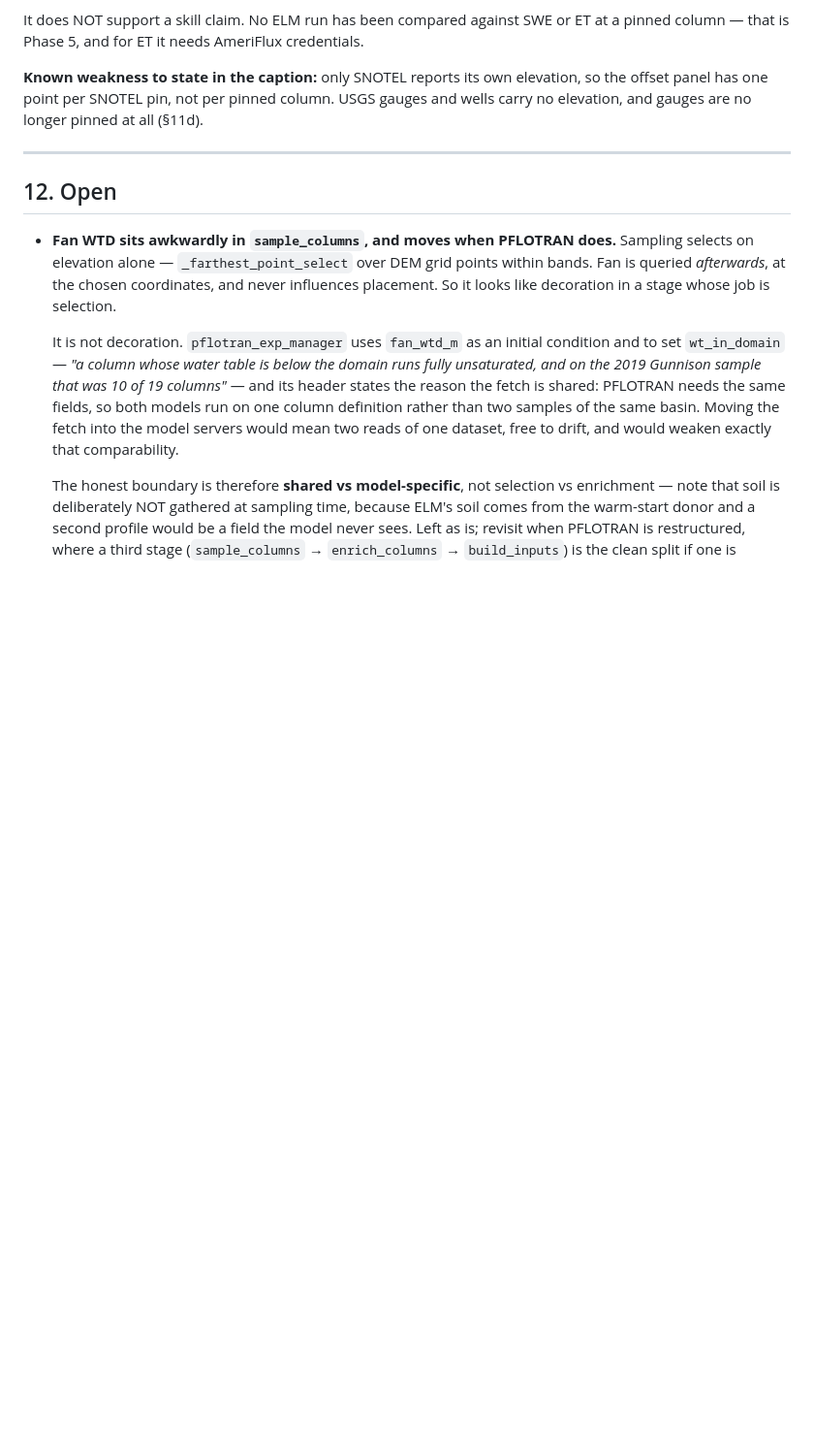
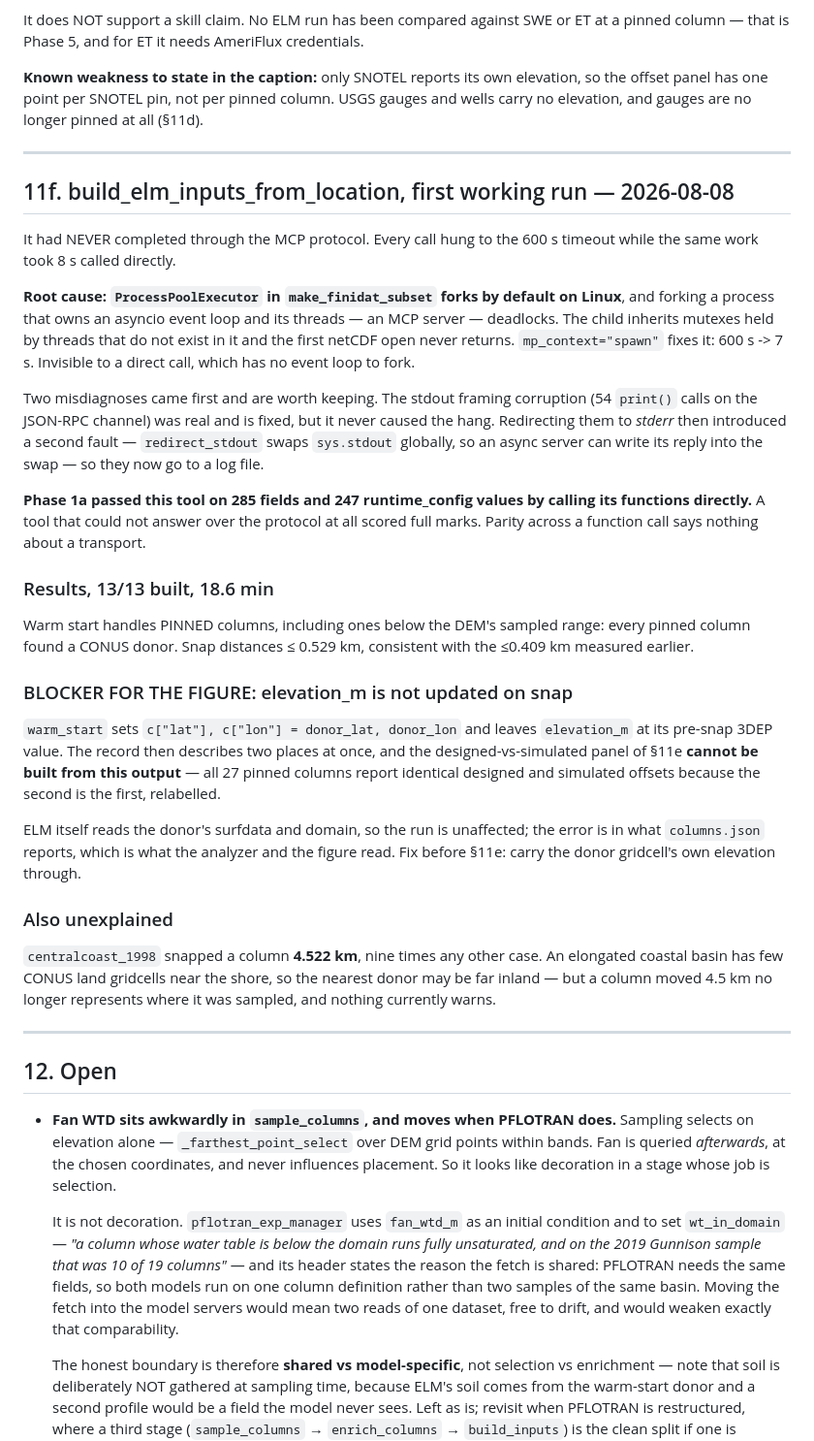
Before and after one commit to hoangtv1899/multi-agent-framework, a Markdown page: docs/ELM_MCP_PLAN.md, the part around the change. Shown at 97% size. Rendered like a GitHub page; blank space fills up the shorter version.

Commit message:
docs: 11f — build_elm_inputs_from_location works; elevation_m not updated on snap
13/13 cases built through MCP after the spawn fix, 18.6 min, every pinned column
found a CONUS donor including ones below the DEM's sampled range. Snap <= 0.529 km.

BLOCKER FOR THE FIGURE: warm_start moves lat/lon to the donor and leaves
elevation_m at its pre-snap 3DEP value, so a column record describes two places
at once. All 27 pinned columns report identical designed and simulated offsets
because the second IS the first. ELM reads the donor's surfdata so the run is
unaffected, but columns.json is what the analyzer and the figure read.

Unexplained: centralcoast_1998 snapped a column 4.522 km, 9x any other case.

Co-Authored-By: Claude Opus 5 <noreply@anthropic.com>

```diff
--- a/docs/ELM_MCP_PLAN.md
+++ b/docs/ELM_MCP_PLAN.md
@@ -1251,6 +1251,55 @@ at all (§11d).
 
 ---
 
+## 11f. build_elm_inputs_from_location, first working run — 2026-08-08
+
+It had NEVER completed through the MCP protocol. Every call hung to the 600 s
+timeout while the same work took 8 s called directly.
+
+**Root cause: `ProcessPoolExecutor` in `make_finidat_subset` forks by default on
+Linux**, and forking a process that owns an asyncio event loop and its threads —
+an MCP server — deadlocks. The child inherits mutexes held by threads that do not
+exist in it and the first netCDF open never returns. `mp_context="spawn"` fixes
+it: 600 s -> 7 s. Invisible to a direct call, which has no event loop to fork.
+
+Two misdiagnoses came first and are worth keeping. The stdout framing corruption
+(54 `print()` calls on the JSON-RPC channel) was real and is fixed, but it never
+caused the hang. Redirecting them to *stderr* then introduced a second fault —
+`redirect_stdout` swaps `sys.stdout` globally, so an async server can write its
+reply into the swap — so they now go to a log file.
+
+**Phase 1a passed this tool on 285 fields and 247 runtime_config values by
+calling its functions directly.** A tool that could not answer over the protocol
+at all scored full marks. Parity across a function call says nothing about a
+transport.
+
+### Results, 13/13 built, 18.6 min
+
+Warm start handles PINNED columns, including ones below the DEM's sampled range:
+every pinned column found a CONUS donor. Snap distances ≤ 0.529 km, consistent
+with the ≤0.409 km measured earlier.
+
+### BLOCKER FOR THE FIGURE: elevation_m is not updated on snap
+
+`warm_start` sets `c["lat"], c["lon"] = donor_lat, donor_lon` and leaves
+`elevation_m` at its pre-snap 3DEP value. The record then describes two places at
+once, and the designed-vs-simulated panel of §11e **cannot be built from this
+output** — all 27 pinned columns report identical designed and simulated offsets
+because the second is the first, relabelled.
+
+ELM itself reads the donor's surfdata and domain, so the run is unaffected; the
+error is in what `columns.json` reports, which is what the analyzer and the
+figure read. Fix before §11e: carry the donor gridcell's own elevation through.
+
+### Also unexplained
+
+`centralcoast_1998` snapped a column **4.522 km**, nine times any other case. An
+elongated coastal basin has few CONUS land gridcells near the shore, so the
+nearest donor may be far inland — but a column moved 4.5 km no longer represents
+where it was sampled, and nothing currently warns.
+
+---
+
 ## 12. Open
 
 * **Fan WTD sits awkwardly in `sample_columns`, and moves when PFLOTRAN does.**
```
